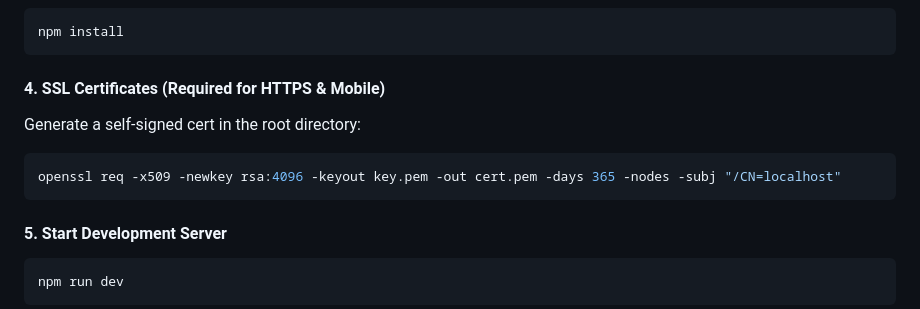
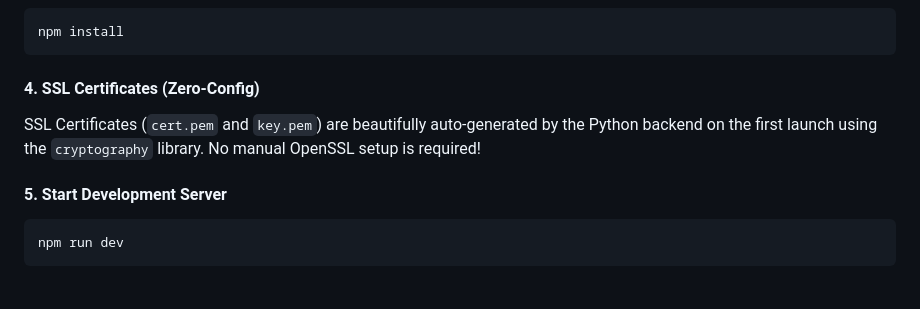
Before and after one commit to Atharvasawant09/Lanxfer2.0, a Markdown page: readme.md, the part around the change. Rendered like a GitHub page; blank space fills up the shorter version.

Commit message:
ssl updates in readme

````diff
--- a/readme.md
+++ b/readme.md
@@ -147,11 +147,8 @@ pip install -r requirements.txt
 npm install
 ```
 
-#### 4. SSL Certificates (Required for HTTPS & Mobile)
-Generate a self-signed cert in the root directory:
-```bash
-openssl req -x509 -newkey rsa:4096 -keyout key.pem -out cert.pem -days 365 -nodes -subj "/CN=localhost"
-```
+#### 4. SSL Certificates (Zero-Config)
+SSL Certificates (`cert.pem` and `key.pem`) are beautifully auto-generated by the Python backend on the first launch using the `cryptography` library. No manual OpenSSL setup is required!
 
 #### 5. Start Development Server
 ```bash
````
